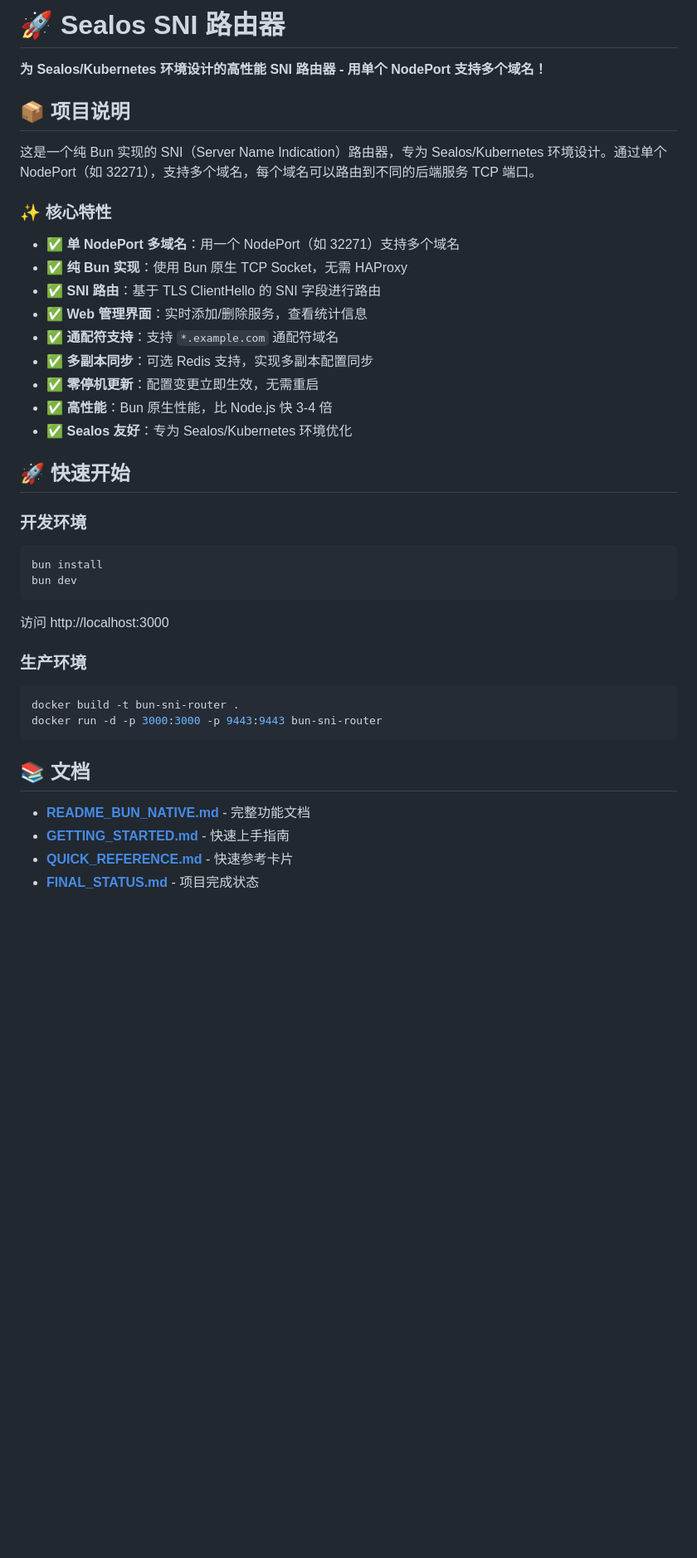
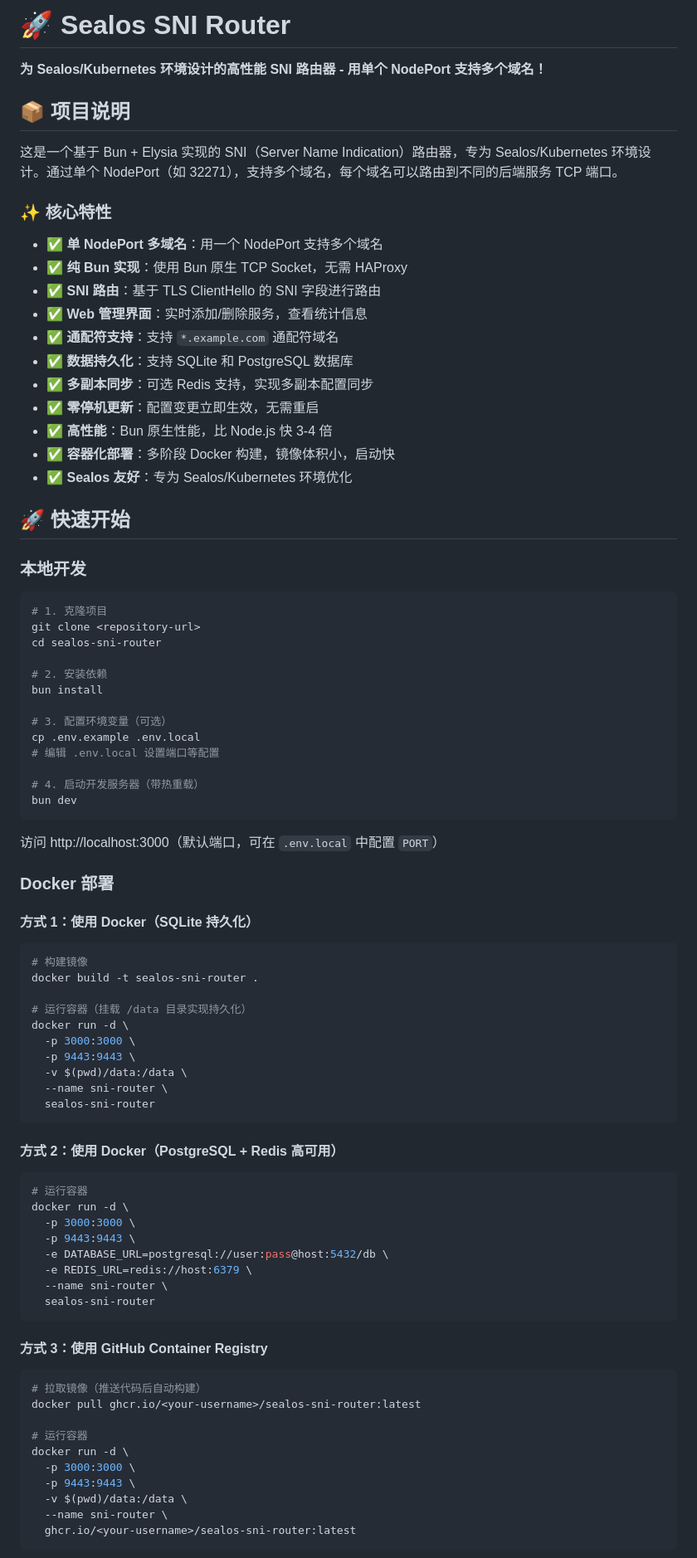
Before and after one commit to nightwhite/sealos-sni-router, a Markdown page: README.md, the part around one of its changes. Shown at 83% size. Drawn GitHub-style; blank space fills up the shorter version.

````diff
--- a/README.md
+++ b/README.md
@@ -1,44 +1,89 @@
-# 🚀 Sealos SNI 路由器
+# 🚀 Sealos SNI Router
 
 **为 Sealos/Kubernetes 环境设计的高性能 SNI 路由器 - 用单个 NodePort 支持多个域名！**
 
 ## 📦 项目说明
 
-这是一个纯 Bun 实现的 SNI（Server Name Indication）路由器，专为 Sealos/Kubernetes 环境设计。通过单个 NodePort（如 32271），支持多个域名，每个域名可以路由到不同的后端服务 TCP 端口。
+这是一个基于 Bun + Elysia 实现的 SNI（Server Name Indication）路由器，专为 Sealos/Kubernetes 环境设计。通过单个 NodePort（如 32271），支持多个域名，每个域名可以路由到不同的后端服务 TCP 端口。
 
 ### ✨ 核心特性
 
-- ✅ **单 NodePort 多域名**：用一个 NodePort（如 32271）支持多个域名
+- ✅ **单 NodePort 多域名**：用一个 NodePort 支持多个域名
 - ✅ **纯 Bun 实现**：使用 Bun 原生 TCP Socket，无需 HAProxy
 - ✅ **SNI 路由**：基于 TLS ClientHello 的 SNI 字段进行路由
 - ✅ **Web 管理界面**：实时添加/删除服务，查看统计信息
 - ✅ **通配符支持**：支持 `*.example.com` 通配符域名
+- ✅ **数据持久化**：支持 SQLite 和 PostgreSQL 数据库
 - ✅ **多副本同步**：可选 Redis 支持，实现多副本配置同步
 - ✅ **零停机更新**：配置变更立即生效，无需重启
 - ✅ **高性能**：Bun 原生性能，比 Node.js 快 3-4 倍
+- ✅ **容器化部署**：多阶段 Docker 构建，镜像体积小，启动快
 - ✅ **Sealos 友好**：专为 Sealos/Kubernetes 环境优化
 
 ## 🚀 快速开始
 
-### 开发环境
+### 本地开发
 
 ```bash
+# 1. 克隆项目
+git clone <repository-url>
+cd sealos-sni-router
+
+# 2. 安装依赖
 bun install
+
+# 3. 配置环境变量（可选）
+cp .env.example .env.local
+# 编辑 .env.local 设置端口等配置
+
+# 4. 启动开发服务器（带热重载）
 bun dev
 ```
 
-访问 http://localhost:3000
+访问 http://localhost:3000（默认端口，可在 `.env.local` 中配置 `PORT`）
 
-### 生产环境
+### Docker 部署
+
+#### 方式 1：使用 Docker（SQLite 持久化）
 
 ```bash
-docker build -t bun-sni-router .
-docker run -d -p 3000:3000 -p 9443:9443 bun-sni-router
+# 构建镜像
+docker build -t sealos-sni-router .
+
+# 运行容器（挂载 /data 目录实现持久化）
+docker run -d \
+  -p 3000:3000 \
+  -p 9443:9443 \
+  -v $(pwd)/data:/data \
+  --name sni-router \
+  sealos-sni-router
 ```
 
-## 📚 文档
+#### 方式 2：使用 Docker（PostgreSQL + Redis 高可用）
 
-- **[README_BUN_NATIVE.md](./README_BUN_NATIVE.md)** - 完整功能文档
-- **[GETTING_STARTED.md](./GETTING_STARTED.md)** - 快速上手指南
-- **[QUICK_REFERENCE.md](./QUICK_REFERENCE.md)** - 快速参考卡片
-- **[FINAL_STATUS.md](./FINAL_STATUS.md)** - 项目完成状态
+```bash
+# 运行容器
+docker run -d \
+  -p 3000:3000 \
+  -p 9443:9443 \
+  -e DATABASE_URL=postgresql://user:pass@host:5432/db \
+  -e REDIS_URL=redis://host:6379 \
+  --name sni-router \
+  sealos-sni-router
+```
+
+#### 方式 3：使用 GitHub Container Registry
+
+```bash
+# 拉取镜像（推送代码后自动构建）
+docker pull ghcr.io/<your-username>/sealos-sni-router:latest
+
+# 运行容器
+docker run -d \
+  -p 3000:3000 \
+  -p 9443:9443 \
+  -v $(pwd)/data:/data \
+  --name sni-router \
+  ghcr.io/<your-username>/sealos-sni-router:latest
+```
+
````
Also changed, not shown: other parts of README.md (+176 -22 lines).
